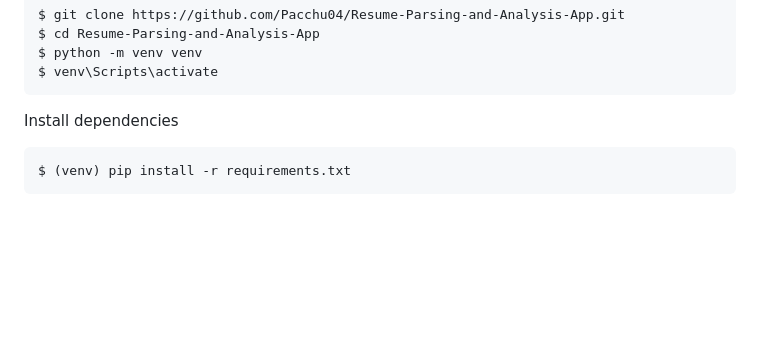
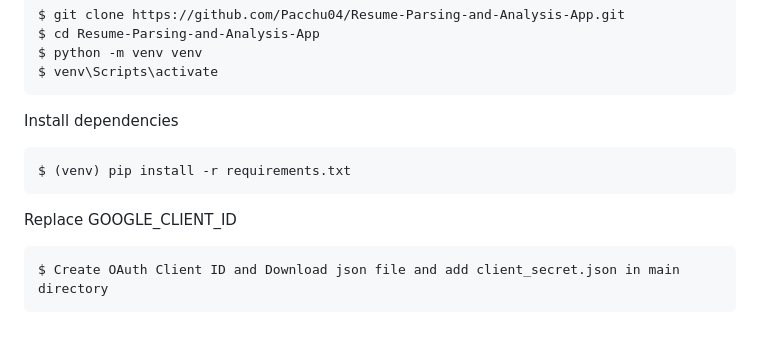
Before and after one commit to Pacchu04/Resume-Parsing-and-Analysis-App, a Markdown page: README.md, the part around the change. Drawn GitHub-style; blank space fills up the shorter version.

````diff
--- a/README.md
+++ b/README.md
@@ -83,3 +83,7 @@ Install dependencies
 ```
 $ (venv) pip install -r requirements.txt
 ```
+Replace GOOGLE_CLIENT_ID
+```
+$ Create OAuth Client ID and Download json file and add client_secret.json in main directory
+```
````
